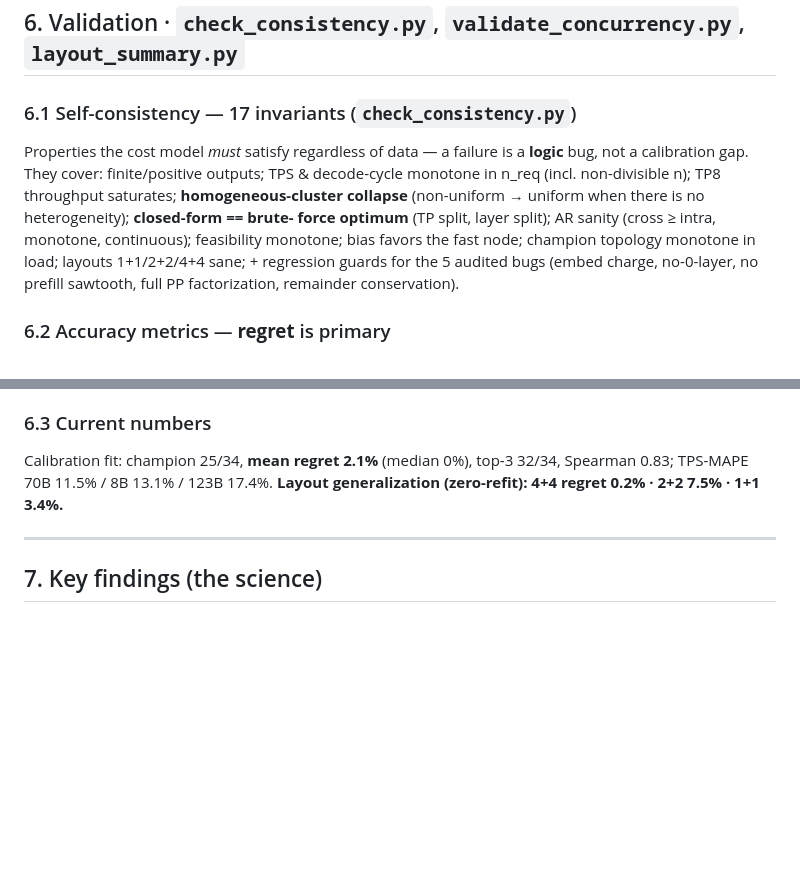
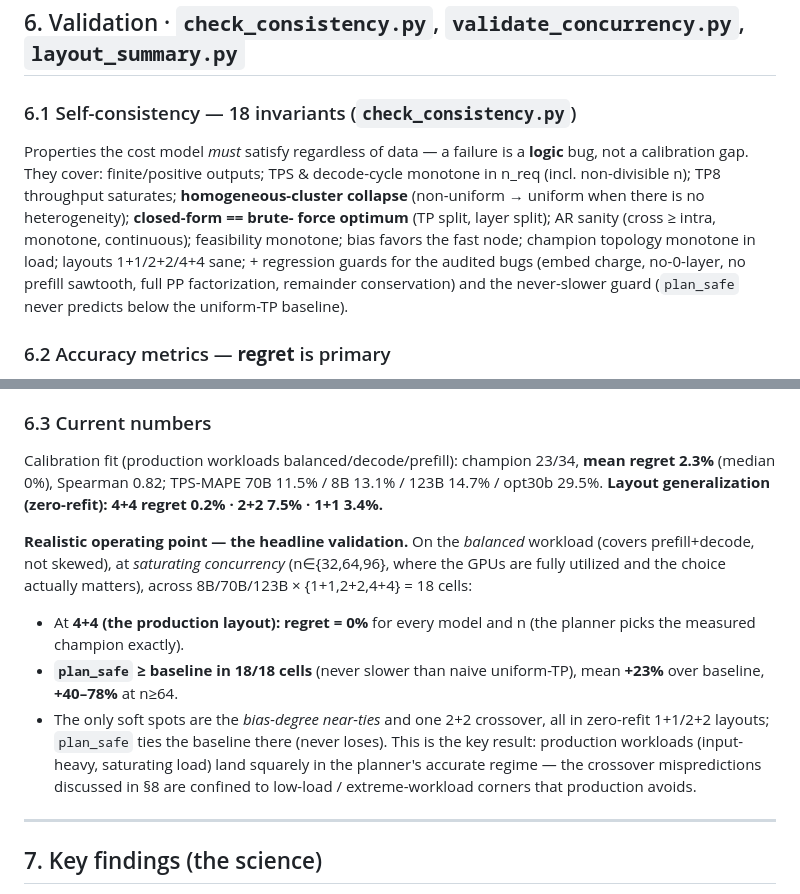
Before and after one commit to kimuc2013/non-uniform-llm-inference-engine, a Markdown page: planner_describe.md, 2 parts joined by grey strips. Drawn GitHub-style; blank space fills up the shorter version.

```diff
--- a/planner_describe.md
+++ b/planner_describe.md
@@ -303,15 +303,16 @@ n_req)` — **n_req in the key** so the batch axis is preserved.
 
 ## 6. Validation · `check_consistency.py`, `validate_concurrency.py`, `layout_summary.py`
 
-### 6.1 Self-consistency — 17 invariants (`check_consistency.py`)
+### 6.1 Self-consistency — 18 invariants (`check_consistency.py`)
 Properties the cost model *must* satisfy regardless of data — a failure is a **logic**
 bug, not a calibration gap. They cover: finite/positive outputs; TPS & decode-cycle
 monotone in n_req (incl. non-divisible n); TP8 throughput saturates; **homogeneous-cluster
 collapse** (non-uniform → uniform when there is no heterogeneity); **closed-form == brute-
 force optimum** (TP split, layer split); AR sanity (cross ≥ intra, monotone, continuous);
 feasibility monotone; bias favors the fast node; champion topology monotone in load;
-layouts 1+1/2+2/4+4 sane; + regression guards for the 5 audited bugs (embed charge,
-no-0-layer, no prefill sawtooth, full PP factorization, remainder conservation).
+layouts 1+1/2+2/4+4 sane; + regression guards for the audited bugs (embed charge,
+no-0-layer, no prefill sawtooth, full PP factorization, remainder conservation) and the
+never-slower guard (`plan_safe` never predicts below the uniform-TP baseline).
 
 ### 6.2 Accuracy metrics — **regret** is primary
 - **Regret** = `(best_measured − measured_TPS_of_predicted_pick) / best_measured`. This is
@@ -325,9 +326,24 @@ no-0-layer, no prefill sawtooth, full PP factorization, remainder conservation).
   from **PP-skew gain** (non-uniform PP).
 
 ### 6.3 Current numbers
-Calibration fit: champion 25/34, **mean regret 2.1%** (median 0%), top-3 32/34, Spearman
-0.83; TPS-MAPE 70B 11.5% / 8B 13.1% / 123B 17.4%. **Layout generalization (zero-refit):
-4+4 regret 0.2% · 2+2 7.5% · 1+1 3.4%.**
+Calibration fit (production workloads balanced/decode/prefill): champion 23/34,
+**mean regret 2.3%** (median 0%), Spearman 0.82; TPS-MAPE 70B 11.5% / 8B 13.1% /
+123B 14.7% / opt30b 29.5%. **Layout generalization (zero-refit): 4+4 regret 0.2%
+· 2+2 7.5% · 1+1 3.4%.**
+
+**Realistic operating point — the headline validation.** On the *balanced*
+workload (covers prefill+decode, not skewed), at *saturating concurrency*
+(n∈{32,64,96}, where the GPUs are fully utilized and the choice actually matters),
+across 8B/70B/123B × {1+1,2+2,4+4} = 18 cells:
+- At **4+4 (the production layout): regret = 0%** for every model and n (the
+  planner picks the measured champion exactly).
+- **`plan_safe` ≥ baseline in 18/18 cells** (never slower than naive uniform-TP),
+  mean **+23%** over baseline, **+40–78%** at n≥64.
+- The only soft spots are the *bias-degree near-ties* and one 2+2 crossover, all in
+  zero-refit 1+1/2+2 layouts; `plan_safe` ties the baseline there (never loses).
+This is the key result: production workloads (input-heavy, saturating load) land
+squarely in the planner's accurate regime — the crossover mispredictions discussed
+in §8 are confined to low-load / extreme-workload corners that production avoids.
 
 ---
 
```
Also changed, not shown: README.md (+33 -14 lines).
